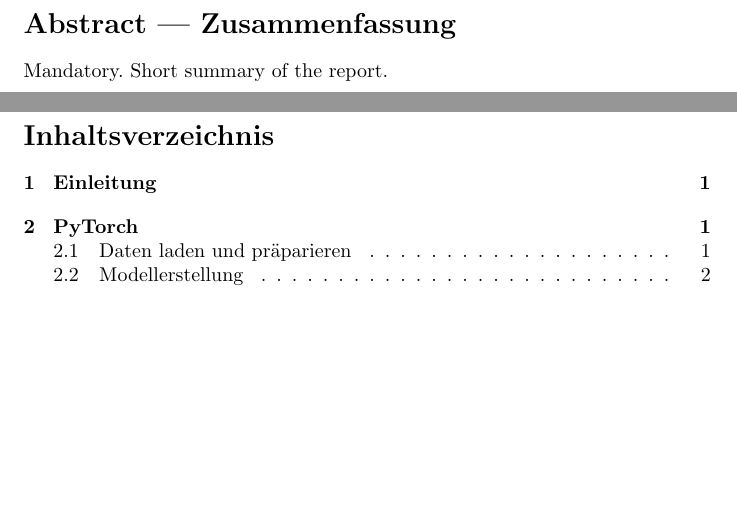
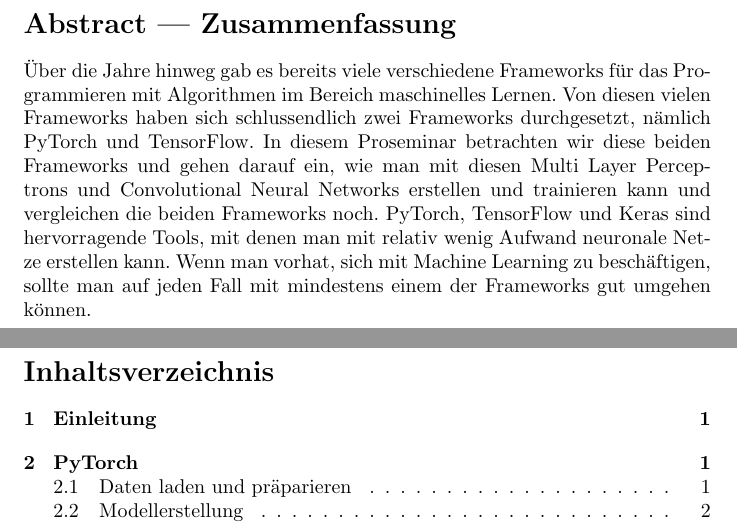
Before and after one commit to pavelzw/proseminar-pytorch-keras, a LaTeX document (ausarbeitung/main.tex, which reads ausarbeitung/abstract.tex): two parts of pages 2 and 3 of 15, joined at a grey line, cut so that both start at the same text, the shorter picture padded with empty space. Compiled offline with pdfLaTeX.

Commit message:
Add abstract, small fixes

```diff
--- a/ausarbeitung/abstract.tex
+++ b/ausarbeitung/abstract.tex
@@ -1,2 +1,11 @@
 \section*{Abstract | Zusammenfassung}
-Mandatory. Short summary of the report.
+Über die Jahre hinweg gab es bereits viele verschiedene Frameworks für das Programmieren
+mit Algorithmen im Bereich maschinelles Lernen. Von diesen vielen Frameworks
+haben sich schlussendlich zwei Frameworks durchgesetzt, nämlich PyTorch und TensorFlow.
+In diesem Proseminar betrachten wir diese beiden Frameworks und gehen darauf ein,
+wie man mit diesen Multi Layer Perceptrons und Convolutional Neural Networks
+erstellen und trainieren kann und vergleichen die beiden Frameworks noch.
+PyTorch, TensorFlow und Keras sind hervorragende Tools, mit denen man mit
+relativ wenig Aufwand neuronale Netze erstellen kann. Wenn man vorhat, sich
+mit Machine Learning zu beschäftigen, sollte man auf jeden Fall mit mindestens einem der
+Frameworks gut umgehen können.
```
Also changed, not shown: ausarbeitung/content.tex (+1 -4 lines), ausarbeitung/main.tex (line endings or trailing spaces).
